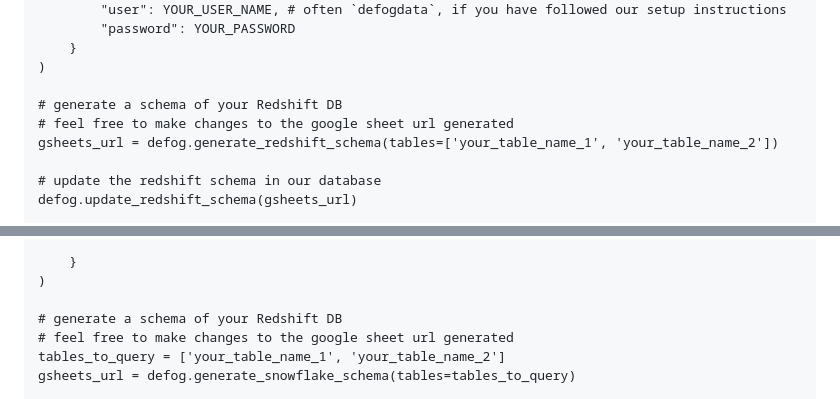
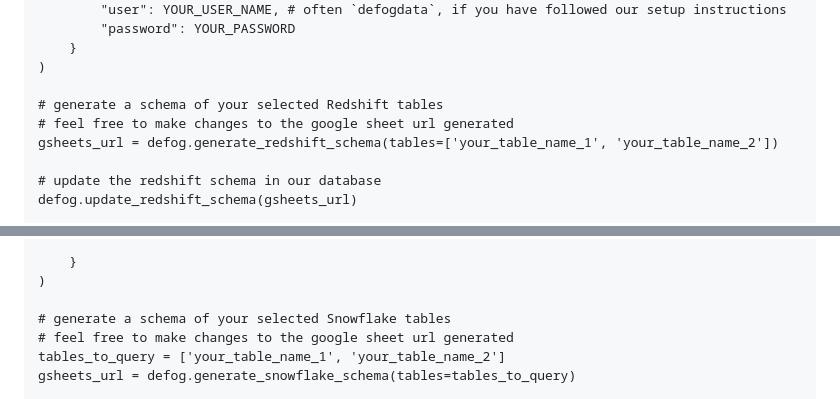
Before and after one commit to defog-ai/defog-python, a Markdown page: README.md, 2 parts joined by grey strips. Drawn GitHub-style.

```diff
--- a/README.md
+++ b/README.md
@@ -146,7 +146,7 @@ defog = Defog(
     }
 )
 
-# generate a schema of your Redshift DB
+# generate a schema of your selected Redshift tables
 # feel free to make changes to the google sheet url generated
 gsheets_url = defog.generate_redshift_schema(tables=['your_table_name_1', 'your_table_name_2'])
 
@@ -178,7 +178,7 @@ defog = Defog(
     }
 )
 
-# generate a schema of your Redshift DB
+# generate a schema of your selected Snowflake tables
 # feel free to make changes to the google sheet url generated
 tables_to_query = ['your_table_name_1', 'your_table_name_2']
 gsheets_url = defog.generate_snowflake_schema(tables=tables_to_query)
```
Also changed, not shown: other parts of README.md (+3 -3 lines).
